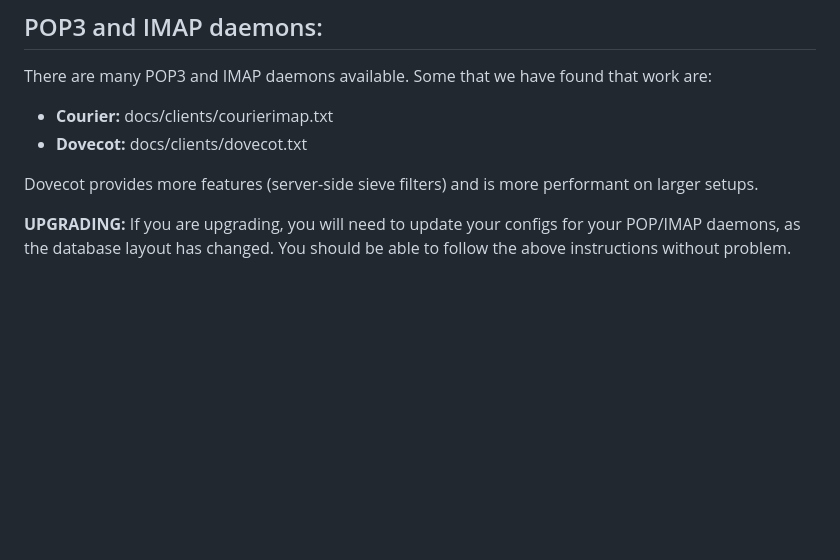
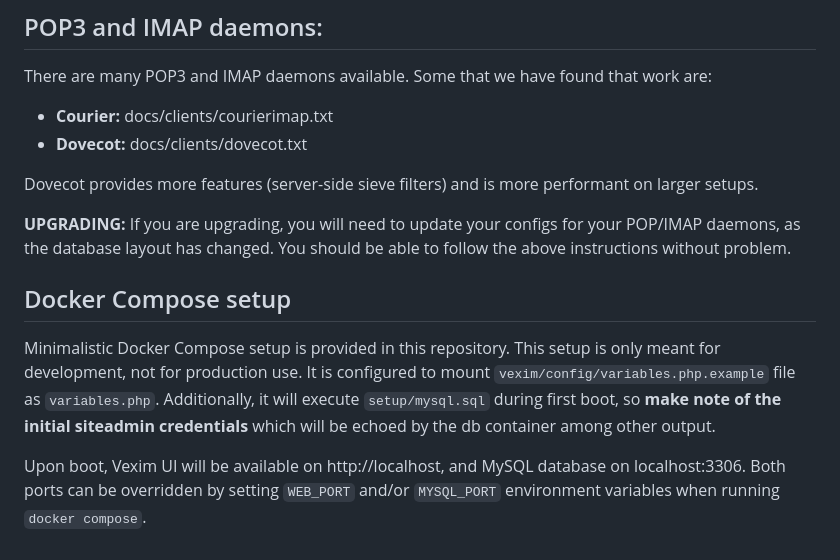
Before and after one commit to vexim/vexim2, a Markdown page: README.md, the part around the change. Rendered like a GitHub page; blank space fills up the shorter version.

Commit message:
Add Docker notes to the README

```diff
--- a/README.md
+++ b/README.md
@@ -242,3 +242,9 @@ There are many POP3 and IMAP daemons available. Some that we have found that wor
 Dovecot provides more features (server-side sieve filters) and is more performant on larger setups.
 
 **UPGRADING:** If you are upgrading, you will need to update your configs for your POP/IMAP daemons, as the database layout has changed. You should be able to follow the above instructions without problem.
+
+## Docker Compose setup
+
+Minimalistic Docker Compose setup is provided in this repository. This setup is only meant for development, not for production use. It is configured to mount `vexim/config/variables.php.example` file as `variables.php`. Additionally, it will execute `setup/mysql.sql` during first boot, so **make note of the initial siteadmin credentials** which will be echoed by the db container among other output.
+
+Upon boot, Vexim UI will be available on http://localhost, and MySQL database on localhost:3306. Both ports can be overridden by setting `WEB_PORT` and/or `MYSQL_PORT` environment variables when running `docker compose`.
```
